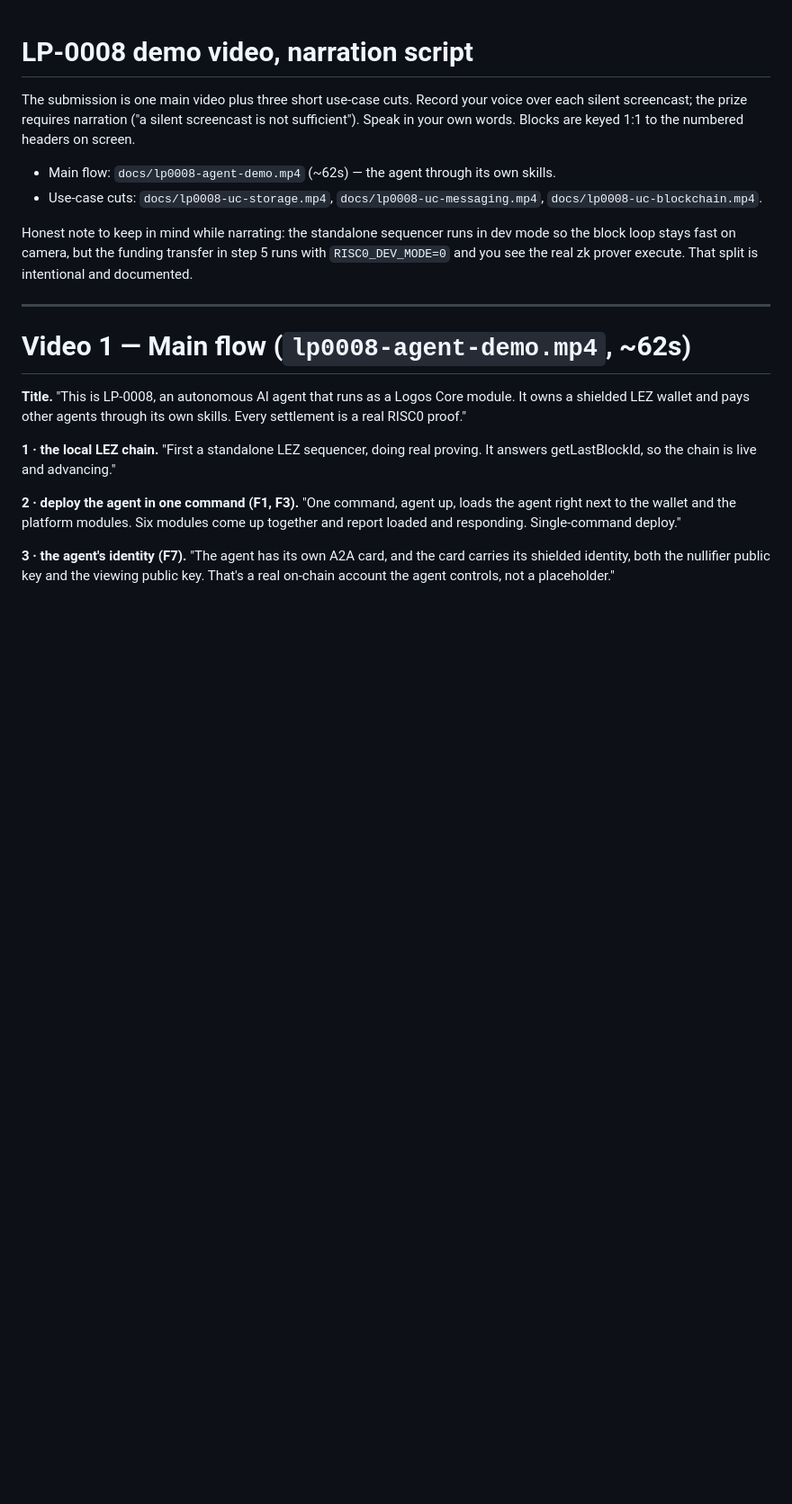
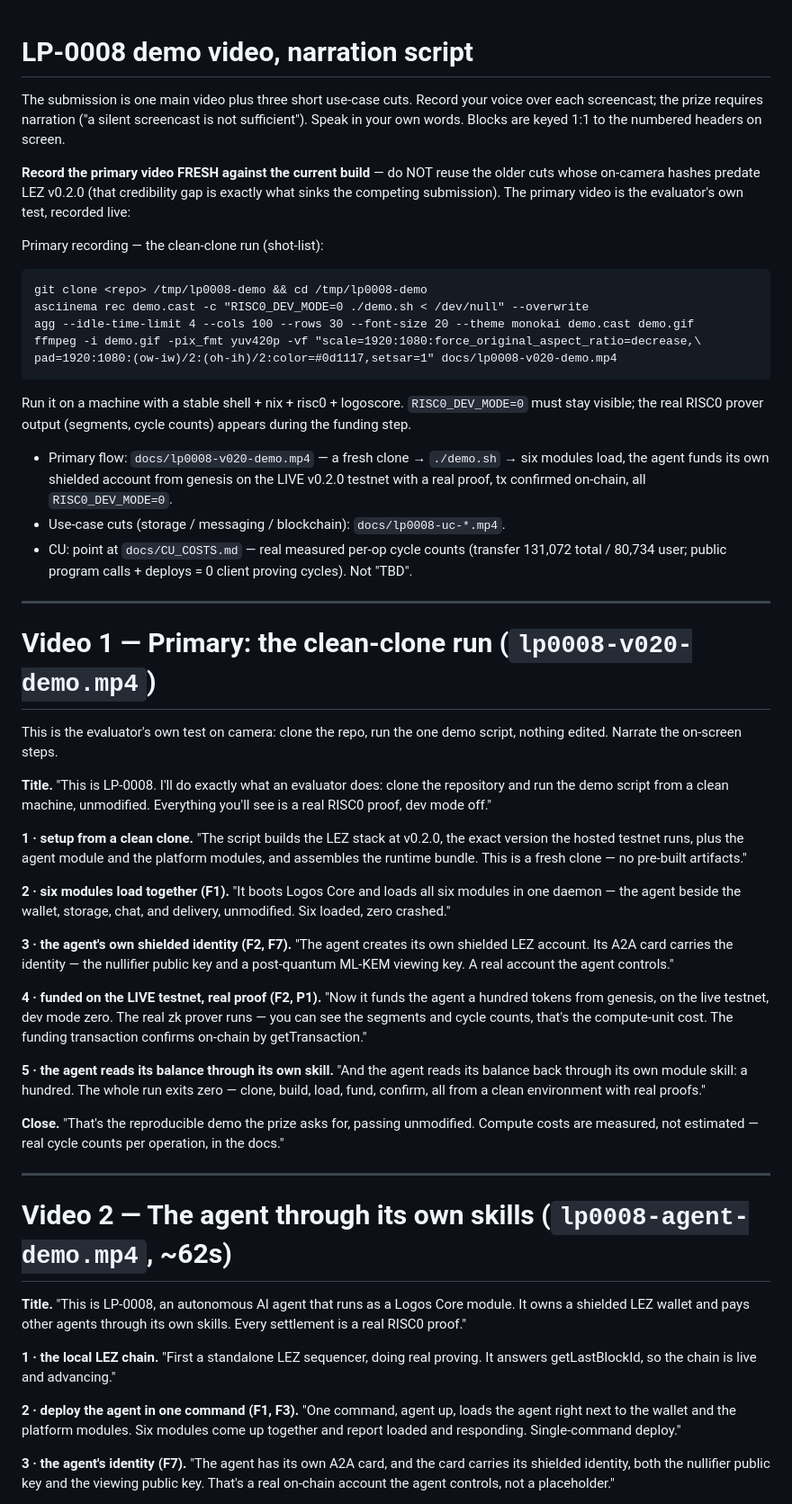
Before and after one commit to retraca/lp-0008-logos-agent-module, a Markdown page: docs/VIDEO_NARRATION.md, the part around one of its changes. Shown at 90% size. Drawn GitHub-style; blank space fills up the shorter version.

Commit message:
narration: lead with the v0.2.0 clean-clone run as the primary video (record fresh, real proof on live testnet); drop the stale dev-mode note; add recording shot-list + measured-CU callout

````diff
--- a/docs/VIDEO_NARRATION.md
+++ b/docs/VIDEO_NARRATION.md
@@ -1,19 +1,71 @@
 # LP-0008 demo video, narration script
 
 The submission is one main video plus three short use-case cuts. Record your voice over each
-silent screencast; the prize requires narration ("a silent screencast is not sufficient").
-Speak in your own words. Blocks are keyed 1:1 to the numbered headers on screen.
+screencast; the prize requires narration ("a silent screencast is not sufficient"). Speak in your
+own words. Blocks are keyed 1:1 to the numbered headers on screen.
 
-- Main flow: `docs/lp0008-agent-demo.mp4` (~62s) — the agent through its own skills.
-- Use-case cuts: `docs/lp0008-uc-storage.mp4`, `docs/lp0008-uc-messaging.mp4`, `docs/lp0008-uc-blockchain.mp4`.
+**Record the primary video FRESH against the current build** — do NOT reuse the older cuts whose
+on-camera hashes predate LEZ v0.2.0 (that credibility gap is exactly what sinks the competing
+submission). The primary video is the evaluator's own test, recorded live:
 
-Honest note to keep in mind while narrating: the standalone sequencer runs in dev mode so the
-block loop stays fast on camera, but the funding transfer in step 5 runs with `RISC0_DEV_MODE=0`
-and you see the real zk prover execute. That split is intentional and documented.
+Primary recording — the clean-clone run (shot-list):
+```
+git clone <repo> /tmp/lp0008-demo && cd /tmp/lp0008-demo
+asciinema rec demo.cast -c "RISC0_DEV_MODE=0 ./demo.sh < /dev/null" --overwrite
+agg --idle-time-limit 4 --cols 100 --rows 30 --font-size 20 --theme monokai demo.cast demo.gif
+ffmpeg -i demo.gif -pix_fmt yuv420p -vf "scale=1920:1080:force_original_aspect_ratio=decrease,\
+pad=1920:1080:(ow-iw)/2:(oh-ih)/2:color=#0d1117,setsar=1" docs/lp0008-v020-demo.mp4
+```
+Run it on a machine with a stable shell + nix + risc0 + logoscore. `RISC0_DEV_MODE=0` must stay
+visible; the real RISC0 prover output (segments, cycle counts) appears during the funding step.
+
+- Primary flow: `docs/lp0008-v020-demo.mp4` — a fresh clone → `./demo.sh` → six modules load, the
+  agent funds its own shielded account from genesis on the LIVE v0.2.0 testnet with a real proof,
+  tx confirmed on-chain, all `RISC0_DEV_MODE=0`.
+- Use-case cuts (storage / messaging / blockchain): `docs/lp0008-uc-*.mp4`.
+- CU: point at `docs/CU_COSTS.md` — real measured per-op cycle counts (transfer 131,072 total /
+  80,734 user; public program calls + deploys = 0 client proving cycles). Not "TBD".
 
 ---
 
-# Video 1 — Main flow (`lp0008-agent-demo.mp4`, ~62s)
+# Video 1 — Primary: the clean-clone run (`lp0008-v020-demo.mp4`)
+
+This is the evaluator's own test on camera: clone the repo, run the one demo script, nothing
+edited. Narrate the on-screen steps.
+
+**Title.**
+"This is LP-0008. I'll do exactly what an evaluator does: clone the repository and run the demo
+script from a clean machine, unmodified. Everything you'll see is a real RISC0 proof, dev mode off."
+
+**1 · setup from a clean clone.**
+"The script builds the LEZ stack at v0.2.0, the exact version the hosted testnet runs, plus the
+agent module and the platform modules, and assembles the runtime bundle. This is a fresh clone —
+no pre-built artifacts."
+
+**2 · six modules load together (F1).**
+"It boots Logos Core and loads all six modules in one daemon — the agent beside the wallet,
+storage, chat, and delivery, unmodified. Six loaded, zero crashed."
+
+**3 · the agent's own shielded identity (F2, F7).**
+"The agent creates its own shielded LEZ account. Its A2A card carries the identity — the nullifier
+public key and a post-quantum ML-KEM viewing key. A real account the agent controls."
+
+**4 · funded on the LIVE testnet, real proof (F2, P1).**
+"Now it funds the agent a hundred tokens from genesis, on the live testnet, dev mode zero. The real
+zk prover runs — you can see the segments and cycle counts, that's the compute-unit cost. The
+funding transaction confirms on-chain by getTransaction."
+
+**5 · the agent reads its balance through its own skill.**
+"And the agent reads its balance back through its own module skill: a hundred. The whole run exits
+zero — clone, build, load, fund, confirm, all from a clean environment with real proofs."
+
+**Close.**
+"That's the reproducible demo the prize asks for, passing unmodified. Compute costs are measured,
+not estimated — real cycle counts per operation, in the docs."
+
+---
+
+# Video 2 — The agent through its own skills (`lp0008-agent-demo.mp4`, ~62s)
 
 **Title.**
 "This is LP-0008, an autonomous AI agent that runs as a Logos Core module. It owns a shielded
````
Also changed, not shown: other parts of docs/VIDEO_NARRATION.md (+3 -3 lines).
